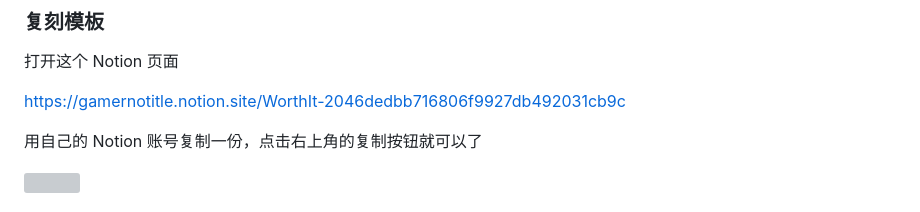
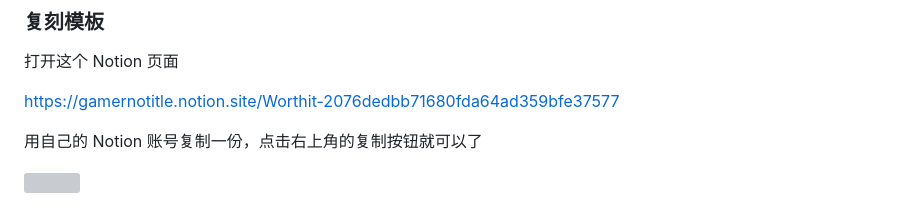
Before and after one commit to GamerNoTitle/WorthIt, a Markdown page: README.md, the part around the change. GitHub-like rendering; grey boxes are pictures that could not be loaded.

Commit message:
docs: 更改了文档中的模板链接

```diff
--- a/README.md
+++ b/README.md
@@ -25,7 +25,7 @@
 
 打开这个 Notion 页面
 
-https://gamernotitle.notion.site/WorthIt-2046dedbb716806f9927db492031cb9c
+https://gamernotitle.notion.site/Worthit-2076dedbb71680fda64ad359bfe37577
 
 用自己的 Notion 账号复制一份，点击右上角的复制按钮就可以了
 
```
